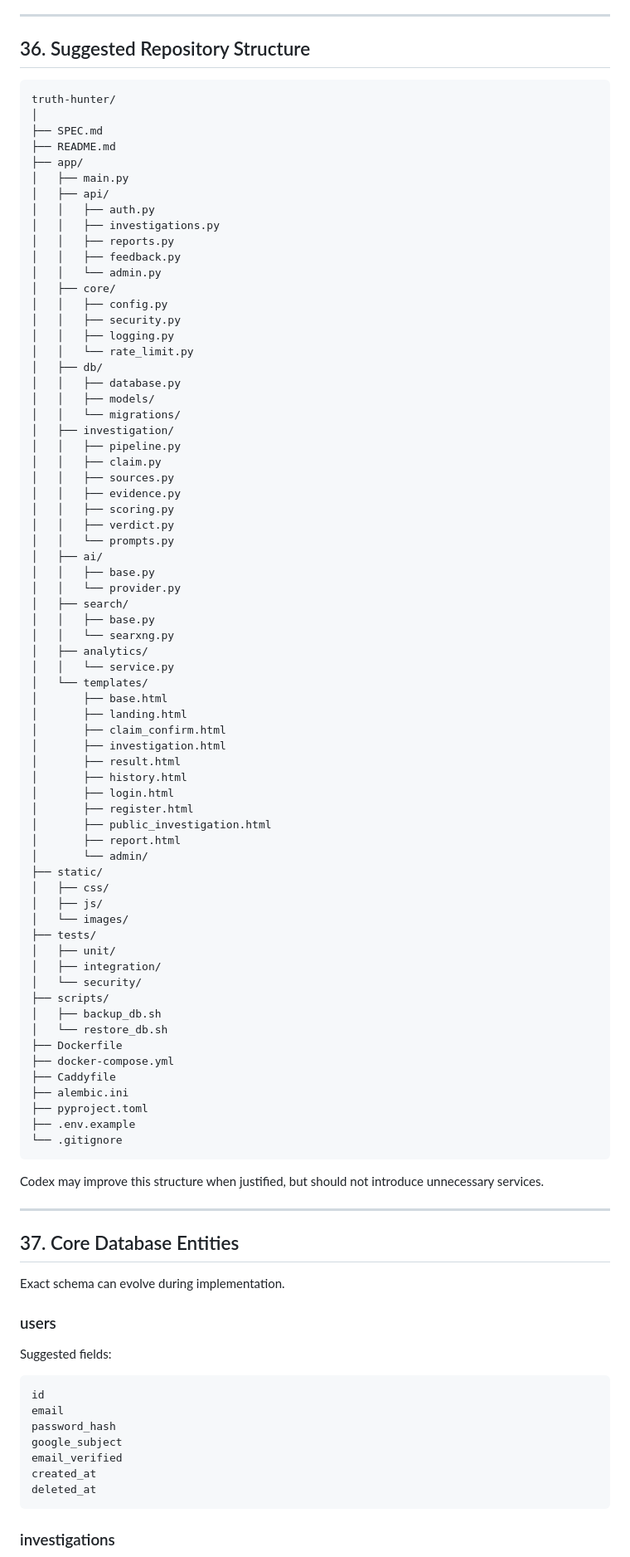
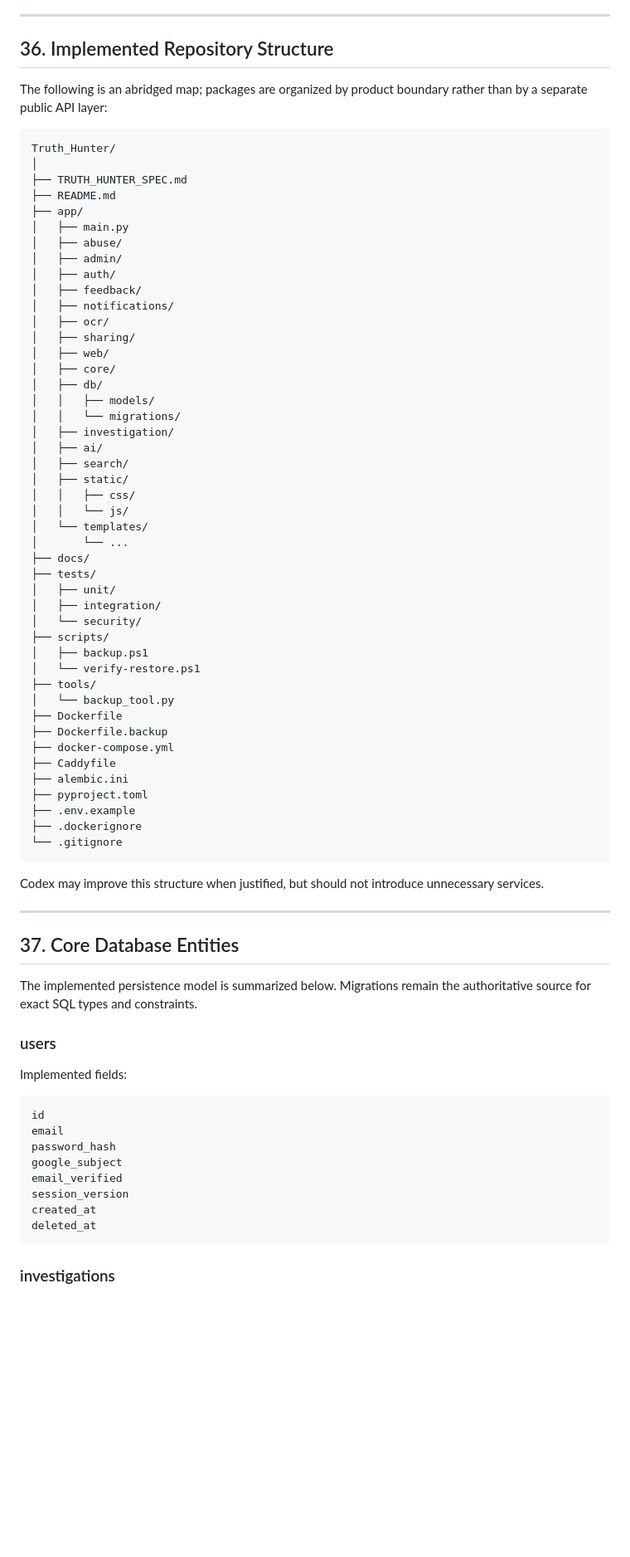
Before and after one commit to saintdogz/Truth_Hunter, a Markdown page: TRUTH_HUNTER_SPEC.md, the part around one of its changes. Shown at 83% size. Rendered like a GitHub page; blank space fills up the shorter version.

Commit message:
Reconcile product specification with release candidate

````diff
--- a/TRUTH_HUNTER_SPEC.md
+++ b/TRUTH_HUNTER_SPEC.md
@@ -1337,75 +1382,56 @@ Explicitly avoid for MVP:
 
 ------------------------------------------------------------------------
 
-## 36. Suggested Repository Structure
-
-``` text
-truth-hunter/
+## 36. Implemented Repository Structure
+
+The following is an abridged map; packages are organized by product boundary
+rather than by a separate public API layer:
+
+``` text
+Truth_Hunter/
 │
-├── SPEC.md
+├── TRUTH_HUNTER_SPEC.md
 ├── README.md
 ├── app/
 │   ├── main.py
-│   ├── api/
-│   │   ├── auth.py
-│   │   ├── investigations.py
-│   │   ├── reports.py
-│   │   ├── feedback.py
-│   │   └── admin.py
+│   ├── abuse/
+│   ├── admin/
+│   ├── auth/
+│   ├── feedback/
+│   ├── notifications/
+│   ├── ocr/
+│   ├── sharing/
+│   ├── web/
 │   ├── core/
-│   │   ├── config.py
-│   │   ├── security.py
-│   │   ├── logging.py
-│   │   └── rate_limit.py
 │   ├── db/
-│   │   ├── database.py
 │   │   ├── models/
 │   │   └── migrations/
 │   ├── investigation/
-│   │   ├── pipeline.py
-│   │   ├── claim.py
-│   │   ├── sources.py
-│   │   ├── evidence.py
-│   │   ├── scoring.py
-│   │   ├── verdict.py
-│   │   └── prompts.py
 │   ├── ai/
-│   │   ├── base.py
-│   │   └── provider.py
 │   ├── search/
-│   │   ├── base.py
-│   │   └── searxng.py
-│   ├── analytics/
-│   │   └── service.py
+│   ├── static/
+│   │   ├── css/
+│   │   └── js/
 │   └── templates/
-│       ├── base.html
-│       ├── landing.html
-│       ├── claim_confirm.html
-│       ├── investigation.html
-│       ├── result.html
-│       ├── history.html
-│       ├── login.html
-│       ├── register.html
-│       ├── public_investigation.html
-│       ├── report.html
-│       └── admin/
-├── static/
-│   ├── css/
-│   ├── js/
-│   └── images/
+│       └── ...
+├── docs/
 ├── tests/
 │   ├── unit/
 │   ├── integration/
 │   └── security/
 ├── scripts/
-│   ├── backup_db.sh
-│   └── restore_db.sh
+│   ├── backup.ps1
+│   └── verify-restore.ps1
+├── tools/
+│   └── backup_tool.py
 ├── Dockerfile
+├── Dockerfile.backup
 ├── docker-compose.yml
 ├── Caddyfile
 ├── alembic.ini
 ├── pyproject.toml
 ├── .env.example
+├── .dockerignore
 └── .gitignore
 ```
 
@@ -1416,11 +1442,12 @@ introduce unnecessary services.
 
 ## 37. Core Database Entities
 
-Exact schema can evolve during implementation.
+The implemented persistence model is summarized below. Migrations remain the
+authoritative source for exact SQL types and constraints.
 
 ### users
 
-Suggested fields:
+Implemented fields:
 
 ``` text
 id
@@ -1428,6 +1455,7 @@ email
 password_hash
 google_subject
 email_verified
+session_version
 created_at
 deleted_at
 ```
````
Also changed, not shown: other parts of TRUTH_HUNTER_SPEC.md (+204 -129 lines).
